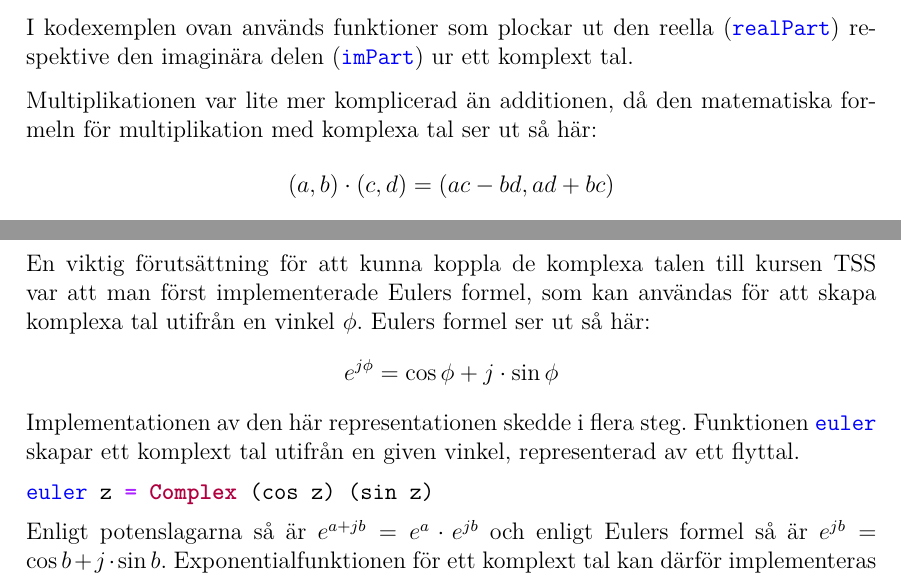
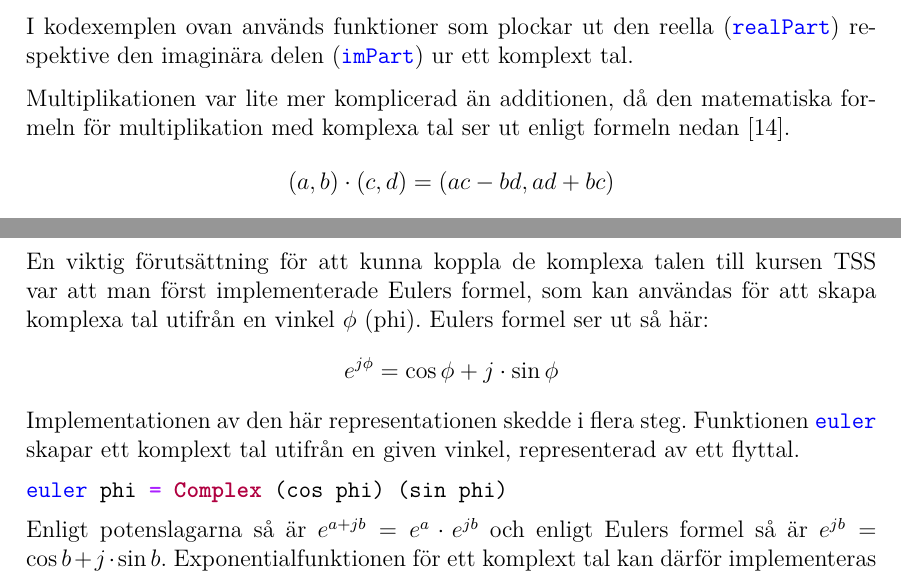
Before and after one commit to DSLsofMath/BScProj2016, a LaTeX thesis (Dokument/Rapport/rapport.tex): two parts of pages 22 and 23 of 35, joined at a grey line, cut so that both start at the same text. Compiled offline with pdfLaTeX.

Commit message:
Fixade lite bös.

```diff
--- a/Dokument/Rapport/rapport.tex
+++ b/Dokument/Rapport/rapport.tex
@@ -1035,15 +1034,17 @@ I kodexemplen ovan används funktioner som plockar ut den reella
 (\mintinline{haskell}{imPart}) ur ett komplext tal.
 
 Multiplikationen var lite mer komplicerad än additionen, då den
-matematiska formeln för multiplikation med komplexa tal ser ut så här:
- \[(a, b) \cdot (c, d) = (ac - bd, ad + bc) \] \cite{conway1978functions}
-
+matematiska formeln för multiplikation med komplexa tal ser ut enligt
+formeln nedan \cite{conway1978functions}.
+\[(a, b) \cdot (c, d) = (ac - bd, ad + bc) \]
 Detta implementerades enligt följande i vårt DSL:
 % TODO: fixa sidbrytning (senare)
 \begin{minted}{haskell}
   z * w = Complex (realZ*realW - imZ*imW) (realZ*imW + realW*imZ)
- where realZ = realPart z realW = realPart w imZ = imPart z imW =
- imPart w
+    where realZ = realPart z
+          realW = realPart w
+          imZ = imPart z
+          imW = imPart w
 \end{minted}
 
 %Är detta nödvändigt? Vi borde liksom inte vara för förklarande.
@@ -1081,17 +1081,17 @@ z / w = Complex (realPart zw' / realPart ww')
 
 En viktig förutsättning för att kunna koppla de komplexa talen till
 kursen TSS var att man först implementerade Eulers formel, som kan
-användas för att skapa komplexa tal utifrån en vinkel \(\phi\). Eulers
-formel ser ut så här:
-%TODO: använd helst samma variabelnamn efter j här och nedan. ("z" här känns som ett komplext tal, men texten pratar om en "vinkel" dvs. ett reellt tal)
-% \cite{trott2004}:
+användas för att skapa komplexa tal utifrån en vinkel \(\phi\)
+(phi). Eulers formel ser ut så här:
+% TODO: använd helst samma variabelnamn efter j här och nedan. ("z"
+% här känns som ett komplext tal, men texten pratar om en "vinkel"
+% dvs. ett reellt tal) \cite{trott2004}:
 \[e^{j\phi}=\cos \phi+ j \cdot \sin \phi \]
-%(encyclopediaofmath) -kan lämnas som reference
 Implementationen av den här representationen skedde i flera steg.
 Funktionen \mintinline{haskell}{euler} skapar ett komplext tal utifrån
 en given vinkel, representerad av ett flyttal.
 \begin{minted}{haskell}
-euler z = Complex (cos z) (sin z)
+euler phi = Complex (cos phi) (sin phi)
 \end{minted}
 Enligt potenslagarna %(formelsamlingen) - lämnas till reference? -Borde inte behövas
 så är \(e^{a+jb} = e^{a} \cdot e^{jb}\) och enligt Eulers formel så är
```
Also changed, not shown: Dokument/Rapport/rapport.tex (10 more changed lines). Lines whose indentation alone changed are shown as unchanged.
